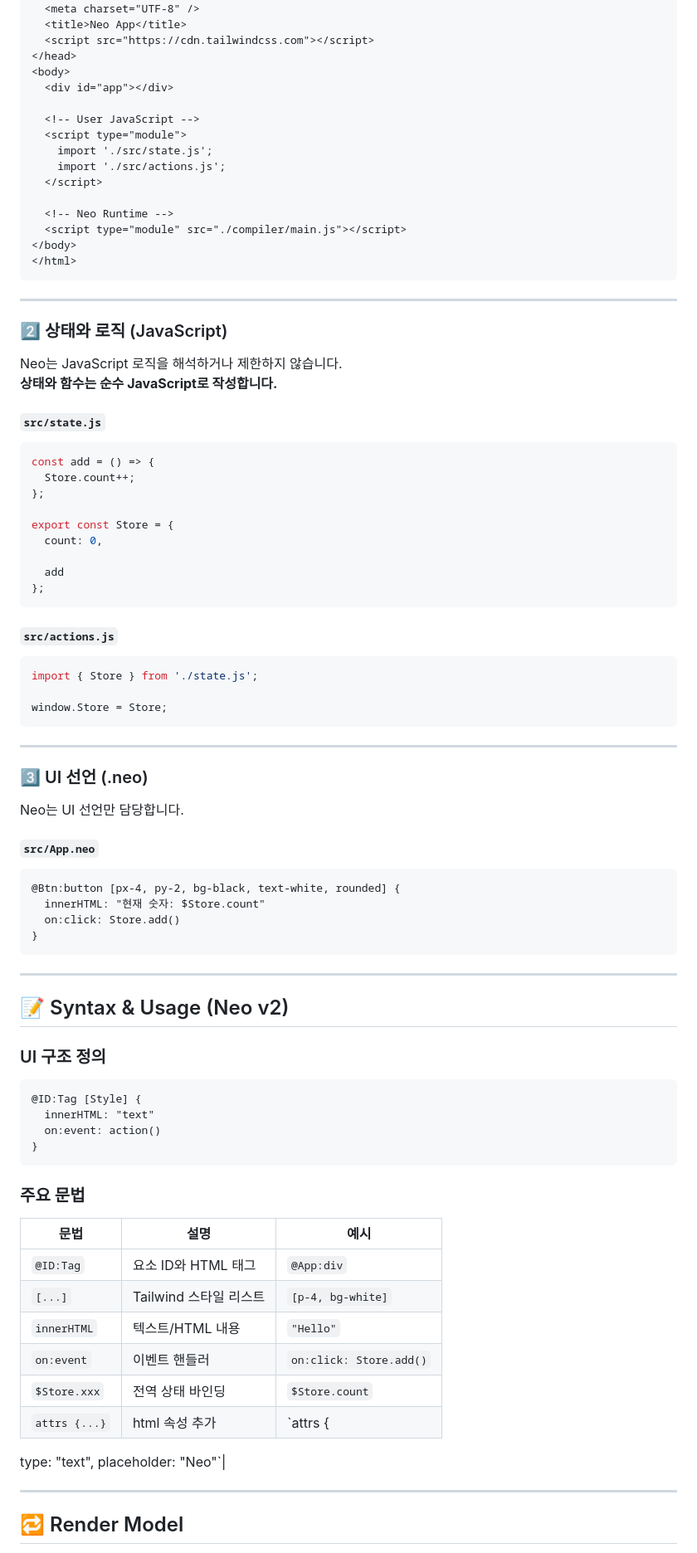
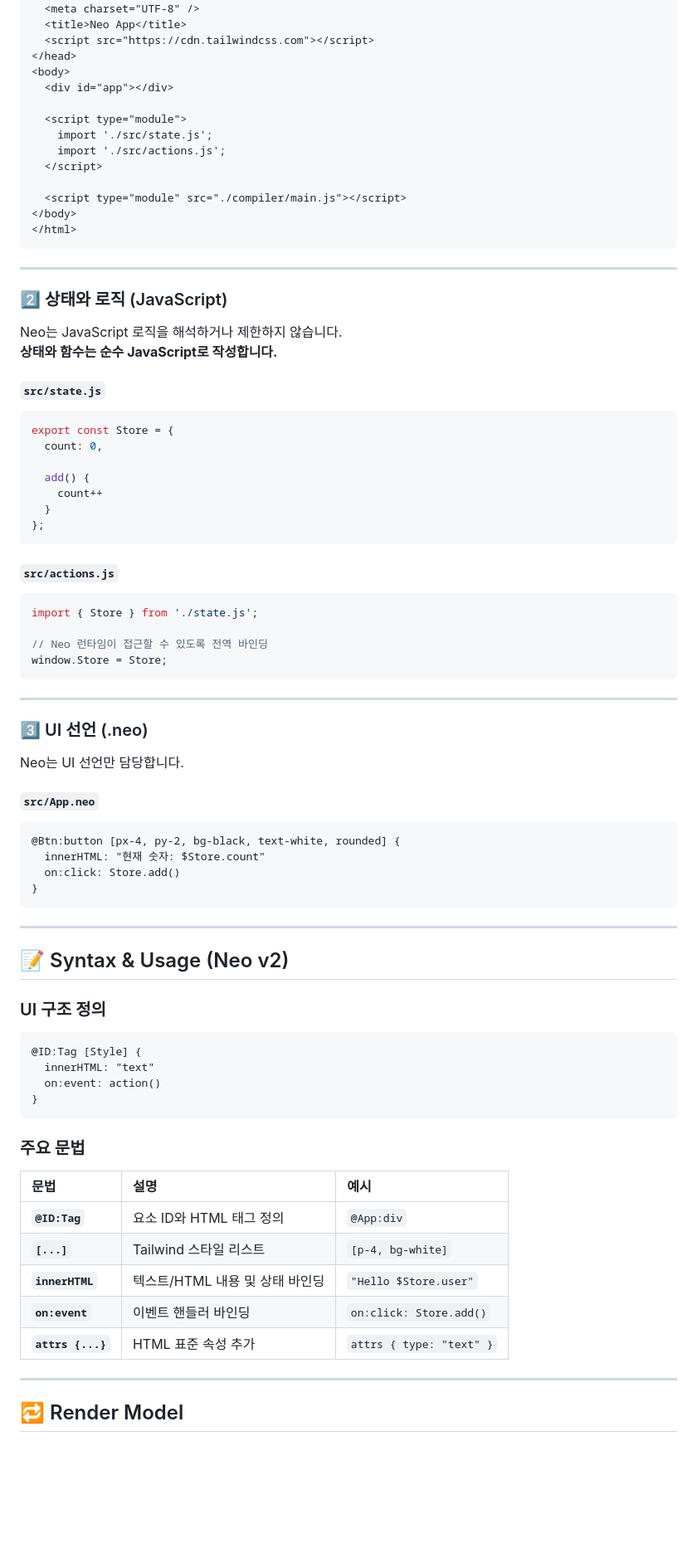
Before and after one commit to Neojs-framework/Neo-v2, a Markdown page: README.md, the part around one of its changes. Shown at 83% size. Drawn GitHub-style; blank space fills up the shorter version.

````diff
--- a/README.md
+++ b/README.md
@@ -42,13 +40,11 @@ Neo v2는 **컴파일을 강제하지 않습니다.**
 <body>
   <div id="app"></div>
 
-  <!-- User JavaScript -->
   <script type="module">
     import './src/state.js';
     import './src/actions.js';
   </script>
 
-  <!-- Neo Runtime -->
   <script type="module" src="./compiler/main.js"></script>
 </body>
 </html>
@@ -62,24 +58,21 @@ Neo는 JavaScript 로직을 해석하거나 제한하지 않습니다.
 **상태와 함수는 순수 JavaScript로 작성합니다.**
 
 #### `src/state.js`
-
-```js
-const add = () => {
-  Store.count++;
-};
-
+```javascript
 export const Store = {
   count: 0,
 
-  add
+  add() {
+    count++
+  }
 };
 ```
 
 #### `src/actions.js`
-
-```js
+```javascript
 import { Store } from './state.js';
 
+// Neo 런타임이 접근할 수 있도록 전역 바인딩
 window.Store = Store;
 ```
 
@@ -90,7 +83,6 @@ window.Store = Store;
 Neo는 UI 선언만 담당합니다.
 
 #### `src/App.neo`
-
 ```neo
 @Btn:button [px-4, py-2, bg-black, text-white, rounded] {
   innerHTML: "현재 숫자: $Store.count"
@@ -103,7 +95,6 @@ Neo는 UI 선언만 담당합니다.
 ## 📝 Syntax & Usage (Neo v2)
 
 ### UI 구조 정의
-
 ```neo
 @ID:Tag [Style] {
   innerHTML: "text"
@@ -114,15 +105,12 @@ Neo는 UI 선언만 담당합니다.
 ### 주요 문법
 
 | 문법 | 설명 | 예시 |
-|---|---|---|
-| `@ID:Tag` | 요소 ID와 HTML 태그 | `@App:div` |
-| `[...]` | Tailwind 스타일 리스트 | `[p-4, bg-white]` |
-| `innerHTML` | 텍스트/HTML 내용 | `"Hello"` |
-| `on:event` | 이벤트 핸들러 | `on:click: Store.add()` |
-| `$Store.xxx` | 전역 상태 바인딩 | `$Store.count` |
-| `attrs {...}` | html 속성 추가 | `attrs {
-type: "text",
-placeholder: "Neo"`|
+| :--- | :--- | :--- |
+| **`@ID:Tag`** | 요소 ID와 HTML 태그 정의 | `@App:div` |
+| **`[...]`** | Tailwind 스타일 리스트 | `[p-4, bg-white]` |
+| **`innerHTML`** | 텍스트/HTML 내용 및 상태 바인딩 | `"Hello $Store.user"` |
+| **`on:event`** | 이벤트 핸들러 바인딩 | `on:click: Store.add()` |
+| **`attrs {...}`** | HTML 표준 속성 추가 | `attrs { type: "text" }` |
 
 ---
 
````
Also changed, not shown: other parts of README.md (+18 -24 lines).
